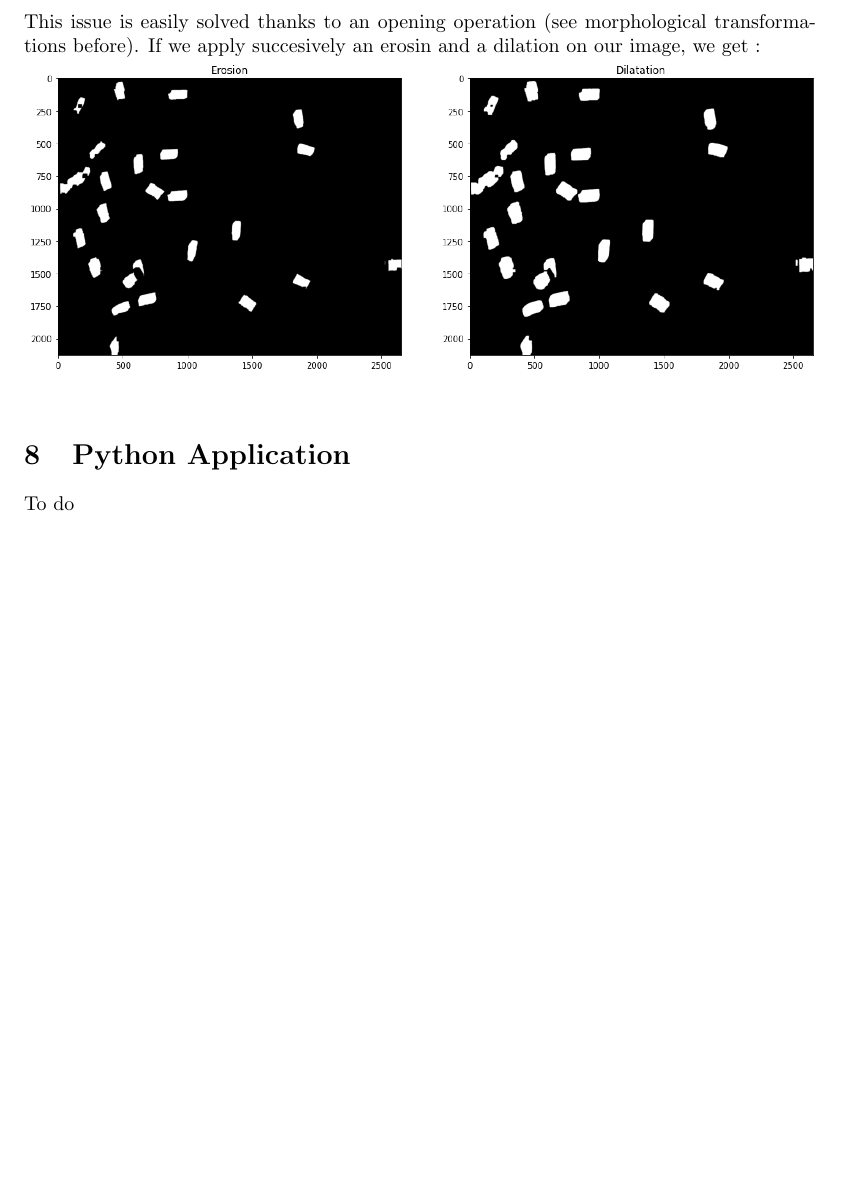
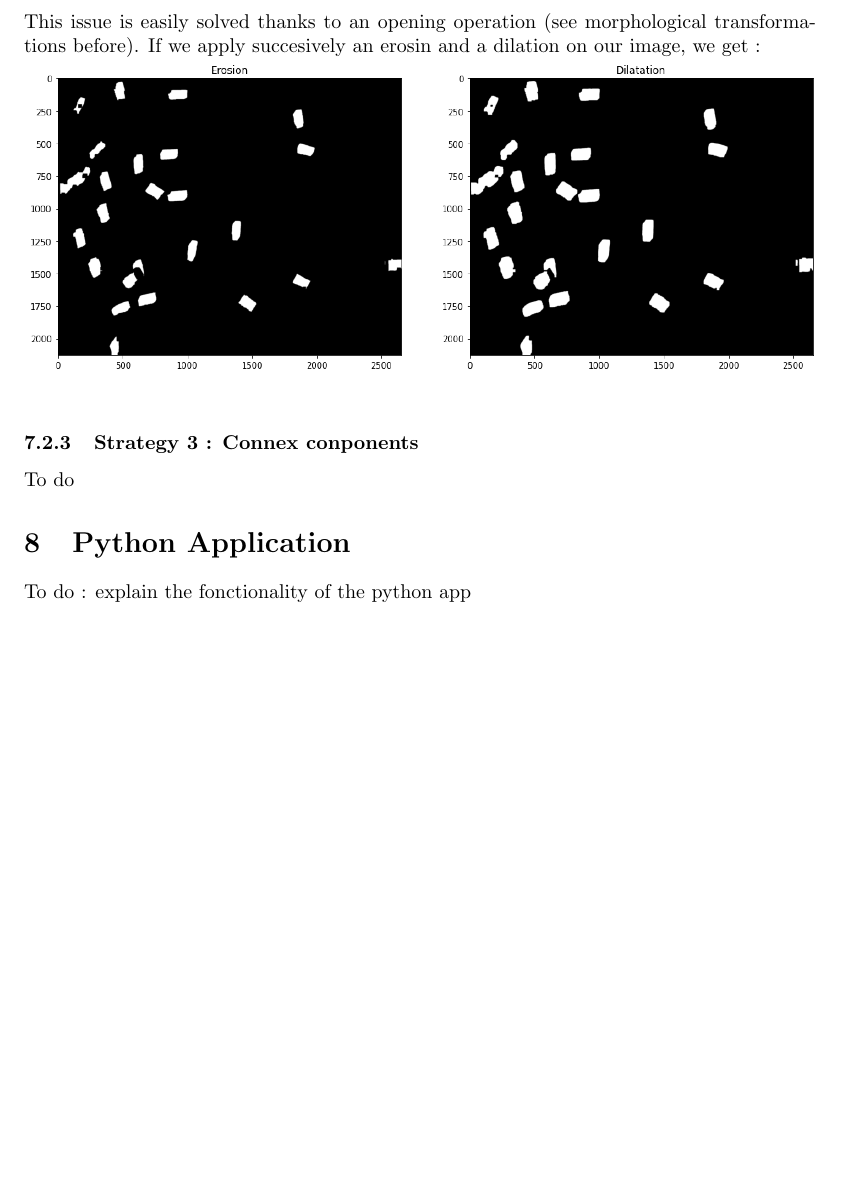
Before and after one commit to audibeal/Image_process, a LaTeX document (report/CompteRendu.tex): part of page 22 of 22, cut so that both start at the same text, the shorter picture padded with empty space. Compiled offline with pdfLaTeX.

Commit message:
L'Histoire se venge.

```diff
--- a/report/CompteRendu.tex
+++ b/report/CompteRendu.tex
@@ -497,8 +497,12 @@ If we apply succesively an erosin and a dilation on our image, we get :\\
 \includegraphics[width=14cm]{images/img25.png}\\
 
 
-\section{Python Application}
+\subsubsection{Strategy 3 : Connex conponents}
 
 To do
 
+\section{Python Application}
+
+To do : explain the fonctionality of the python app
+
 \end{document}
```
Also changed, not shown: 6 other files.
